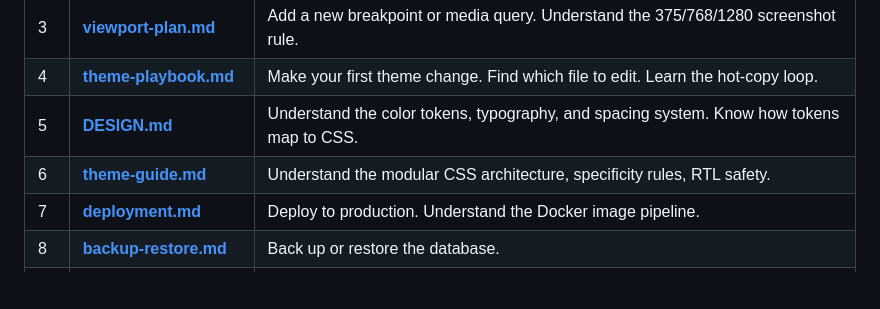
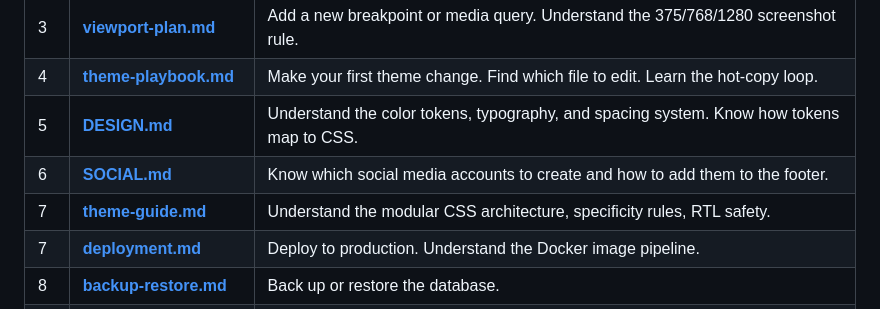
Before and after one commit to murungu/infrastructure, a Markdown page: docs/branding/README.md, the part around the change. Drawn GitHub-style; blank space fills up the shorter version.

```diff
--- a/docs/branding/README.md
+++ b/docs/branding/README.md
@@ -97,7 +97,8 @@ Read these in order if you need depth on a topic:
 | 3 | **[viewport-plan.md](viewport-plan.md)** | Add a new breakpoint or media query. Understand the 375/768/1280 screenshot rule. |
 | 4 | **[theme-playbook.md](theme-playbook.md)** | Make your first theme change. Find which file to edit. Learn the hot-copy loop. |
 | 5 | **[DESIGN.md](DESIGN.md)** | Understand the color tokens, typography, and spacing system. Know how tokens map to CSS. |
-| 6 | **[theme-guide.md](theme-guide.md)** | Understand the modular CSS architecture, specificity rules, RTL safety. |
+| 6 | **[SOCIAL.md](SOCIAL.md)** | Know which social media accounts to create and how to add them to the footer. |
+| 7 | **[theme-guide.md](theme-guide.md)** | Understand the modular CSS architecture, specificity rules, RTL safety. |
 | 7 | **[deployment.md](deployment.md)** | Deploy to production. Understand the Docker image pipeline. |
 | 8 | **[backup-restore.md](backup-restore.md)** | Back up or restore the database. |
 | 9 | **[CONTRIBUTING.md](CONTRIBUTING.md)** | Contribution rules, PR workflow, testing checklist. |
```
Also changed, not shown: docs/branding/SOCIAL.md (added, +272 -0 lines).
